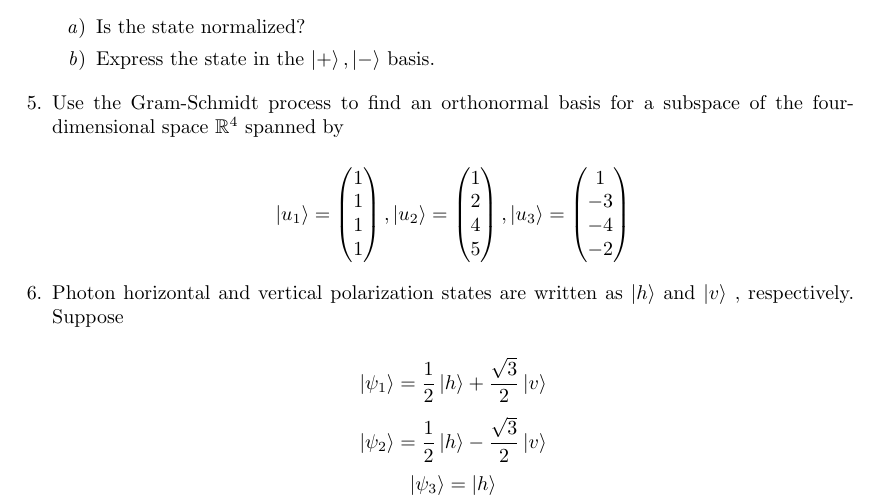
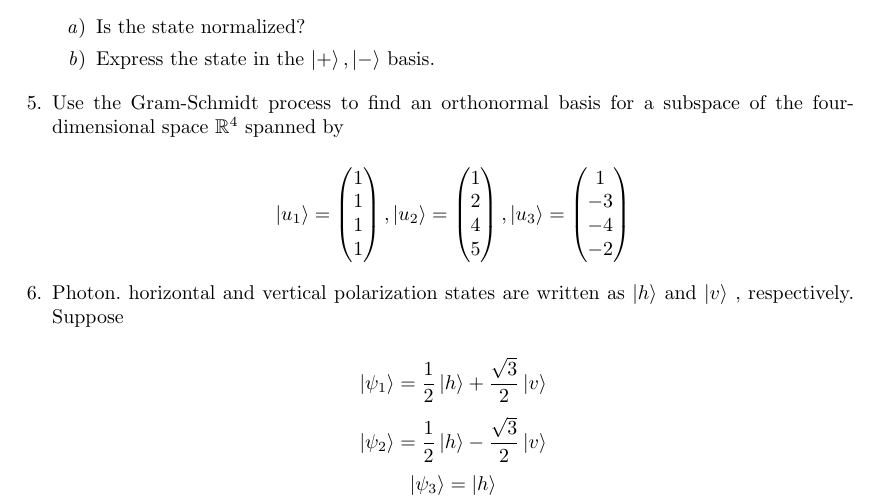
Before and after one commit to scray0000/EntropyRepository, a LaTeX problem sheet (Tarea2.tex): part of page 2 of 2, cut so that both start at the same text. Compiled offline with pdfLaTeX.

Commit message:
Prueba
Prueba

```diff
--- a/Tarea2.tex
+++ b/Tarea2.tex
@@ -118,7 +118,7 @@ the four-dimensional space $\mathbb{R}^{4}$ spanned by
 \end{pmatrix}
  \]
 
-\item Photon horizontal and vertical polarization states are written as $\ket{h}$ and $\ket{v}$ ,
+\item Photon. horizontal and vertical polarization states are written as $\ket{h}$ and $\ket{v}$ ,
 respectively. Suppose
 
 \[ \ket{\psi_{1}}=\frac{1}{2}\ket{h}+\frac{\sqrt{3}}{2}\ket{v} \]
```
Also changed, not shown: Tarea2.pdf (added), 8 other files.
